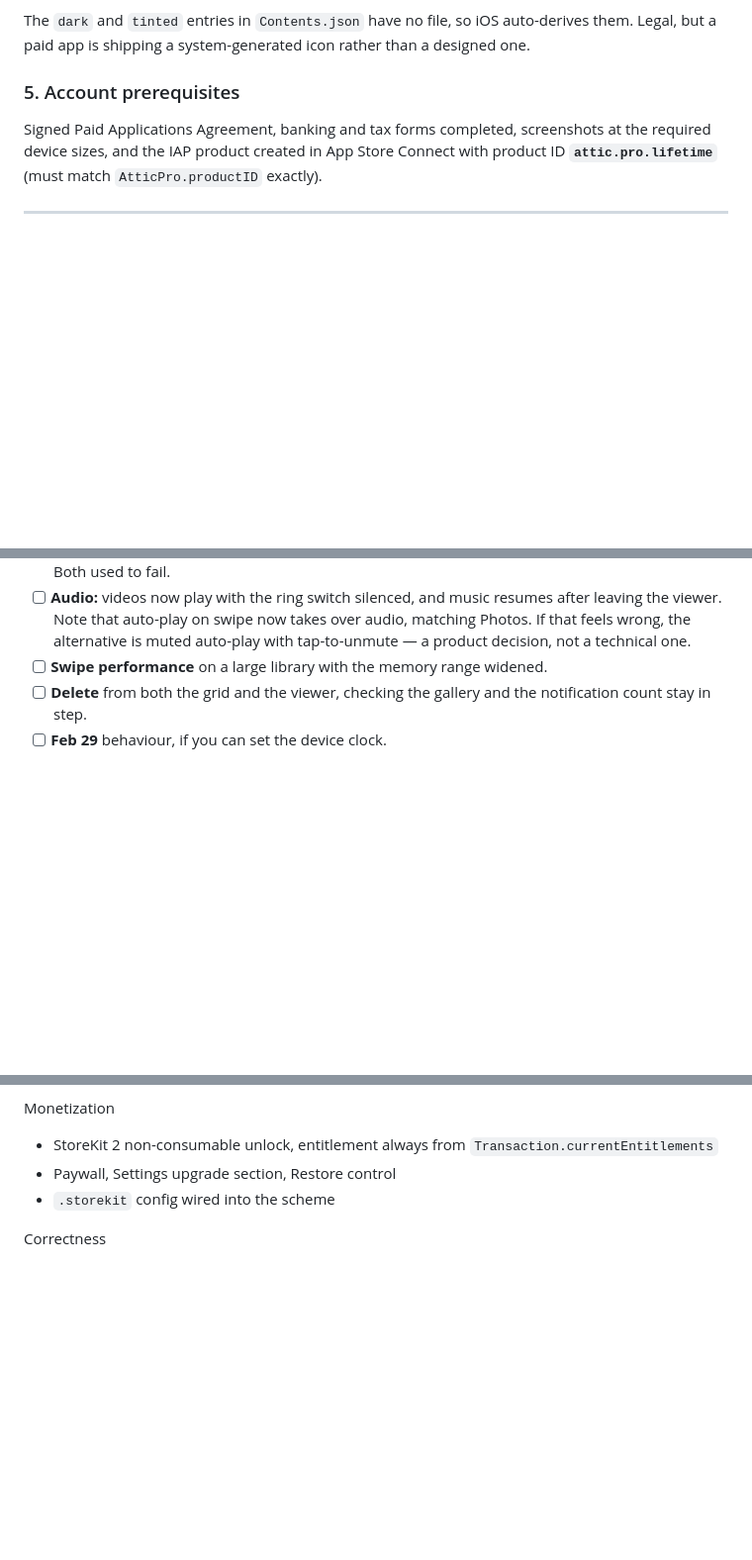
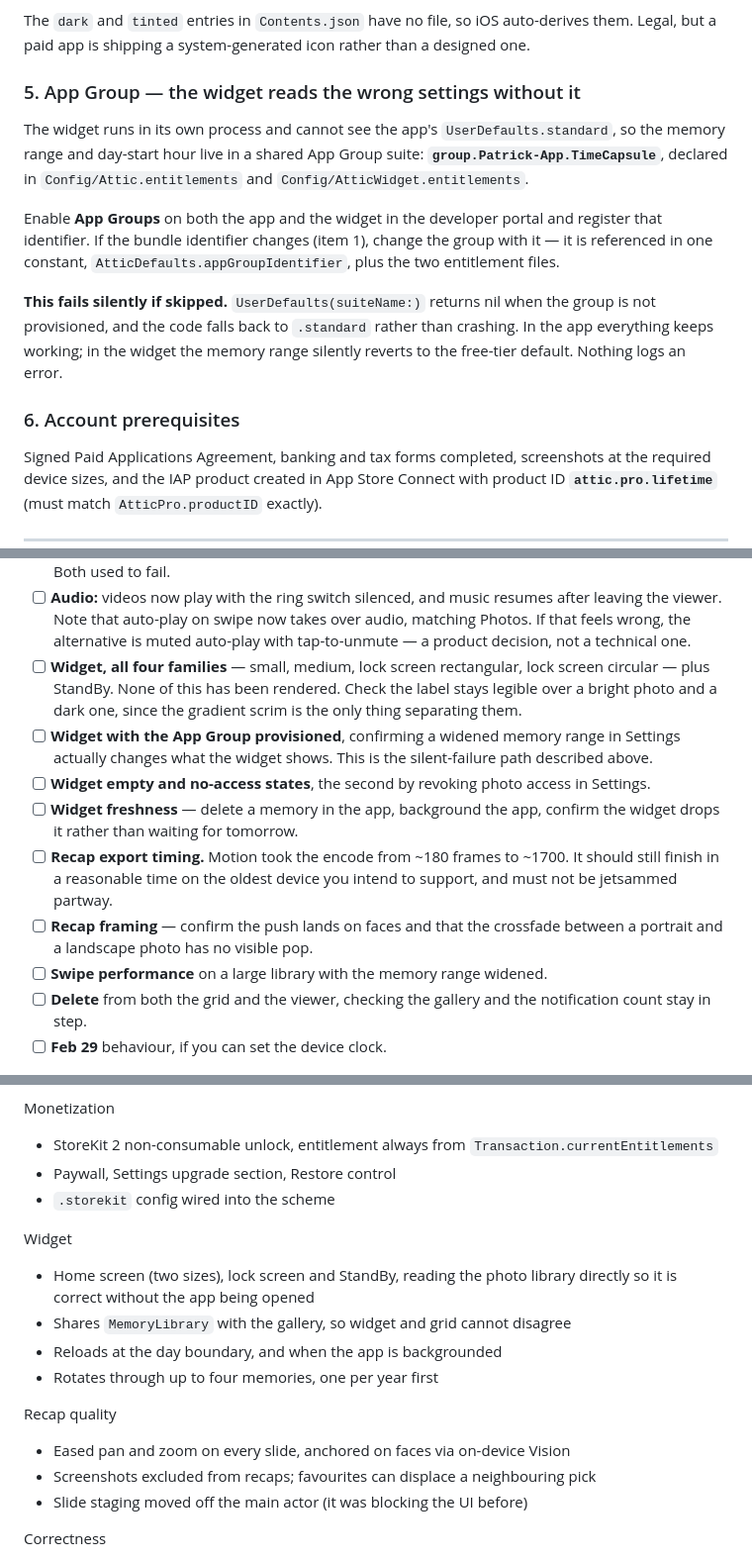
Before and after one commit to Pulpers859/TimeCapsule, a Markdown page: docs/APP_STORE_RELEASE_CHECKLIST.md, 3 parts joined by grey strips. Shown at 99% size. GitHub-like rendering; blank space fills up the shorter version.

Commit message:
Record the widget's release prerequisites
The App Group is a new blocker and the worst kind: skipping it fails
silently. UserDefaults(suiteName:) returns nil when the group is not
provisioned and the code falls back to .standard rather than crashing,
so the app behaves normally and only the widget quietly shows the
free-tier memory range, with nothing logged anywhere.

Also corrects the bundle identifier note, which said the identifier
appears twice. It now appears four times, and the widget's has to stay a
suffix of the app's or the extension is rejected outright.

Nine hardware checks added. None of the widget has ever been rendered,
and the recap encode went from ~180 frames to ~1700, which needs timing
on the oldest device being supported rather than assuming.

Co-Authored-By: Claude Opus 5 <noreply@anthropic.com>
Claude-Session: https://claude.ai/code/session_01AWuXZJMHDFwh28mR83caBw

```diff
--- a/docs/APP_STORE_RELEASE_CHECKLIST.md
+++ b/docs/APP_STORE_RELEASE_CHECKLIST.md
@@ -91,7 +94,24 @@ The `dark` and `tinted` entries in `Contents.json` have no file, so iOS
 auto-derives them. Legal, but a paid app is shipping a system-generated icon
 rather than a designed one.
 
-### 5. Account prerequisites
+### 5. App Group — the widget reads the wrong settings without it
+
+The widget runs in its own process and cannot see the app's
+`UserDefaults.standard`, so the memory range and day-start hour live in a
+shared App Group suite: **`group.Patrick-App.TimeCapsule`**, declared in
+`Config/Attic.entitlements` and `Config/AtticWidget.entitlements`.
+
+Enable **App Groups** on both the app and the widget in the developer portal
+and register that identifier. If the bundle identifier changes (item 1), change
+the group with it — it is referenced in one constant,
+`AtticDefaults.appGroupIdentifier`, plus the two entitlement files.
+
+**This fails silently if skipped.** `UserDefaults(suiteName:)` returns nil when
+the group is not provisioned, and the code falls back to `.standard` rather
+than crashing. In the app everything keeps working; in the widget the memory
+range silently reverts to the free-tier default. Nothing logs an error.
+
+### 6. Account prerequisites
 
 Signed Paid Applications Agreement, banking and tax forms completed, screenshots
 at the required device sizes, and the IAP product created in App Store Connect
@@ -178,6 +198,22 @@ verified only by the CI build.
       after leaving the viewer. Note that auto-play on swipe now takes over
       audio, matching Photos. If that feels wrong, the alternative is muted
       auto-play with tap-to-unmute — a product decision, not a technical one.
+- [ ] **Widget, all four families** — small, medium, lock screen rectangular,
+      lock screen circular — plus StandBy. None of this has been rendered.
+      Check the label stays legible over a bright photo and a dark one, since
+      the gradient scrim is the only thing separating them.
+- [ ] **Widget with the App Group provisioned**, confirming a widened memory
+      range in Settings actually changes what the widget shows. This is the
+      silent-failure path described above.
+- [ ] **Widget empty and no-access states**, the second by revoking photo
+      access in Settings.
+- [ ] **Widget freshness** — delete a memory in the app, background the app,
+      confirm the widget drops it rather than waiting for tomorrow.
+- [ ] **Recap export timing.** Motion took the encode from ~180 frames to
+      ~1700. It should still finish in a reasonable time on the oldest device
+      you intend to support, and must not be jetsammed partway.
+- [ ] **Recap framing** — confirm the push lands on faces and that the
+      crossfade between a portrait and a landscape photo has no visible pop.
 - [ ] **Swipe performance** on a large library with the memory range widened.
 - [ ] **Delete** from both the grid and the viewer, checking the gallery and the
       notification count stay in step.
@@ -202,6 +238,18 @@ Monetization
   `Transaction.currentEntitlements`
 - Paywall, Settings upgrade section, Restore control
 - `.storekit` config wired into the scheme
+
+Widget
+- Home screen (two sizes), lock screen and StandBy, reading the photo library
+  directly so it is correct without the app being opened
+- Shares `MemoryLibrary` with the gallery, so widget and grid cannot disagree
+- Reloads at the day boundary, and when the app is backgrounded
+- Rotates through up to four memories, one per year first
+
+Recap quality
+- Eased pan and zoom on every slide, anchored on faces via on-device Vision
+- Screenshots excluded from recaps; favourites can displace a neighbouring pick
+- Slide staging moved off the main actor (it was blocking the UI before)
 
 Correctness
 - Recap slides no longer written with `.completeFileProtection` (failed whenever
```
Also changed, not shown: other parts of docs/APP_STORE_RELEASE_CHECKLIST.md (+4 -1 lines).
